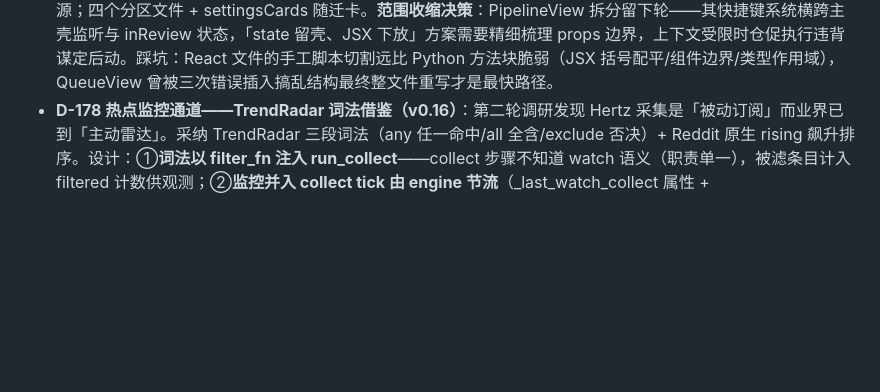
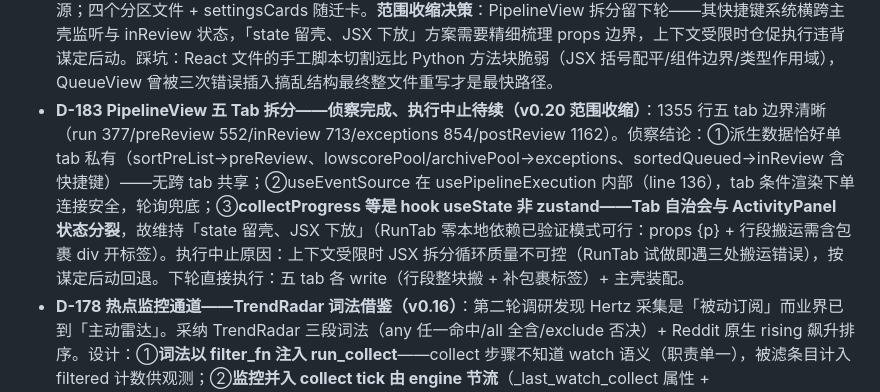
Before and after one commit to emVisible/Hertz, a Markdown page: docs/DECISIONS.md, the part around the change. Drawn GitHub-style; blank space fills up the shorter version.

Commit message:
docs: D-183 PipelineView 拆分侦察成果存档（下轮执行蓝图）

```diff
--- a/docs/DECISIONS.md
+++ b/docs/DECISIONS.md
@@ -376,6 +376,7 @@
 - **D-180 移动化与信任建立四件套（v0.18）**：①Telegram 审核 Bot 采用**手写 long-polling**（getUpdates 25s 挂起）而非 webhook/python-telegram-bot——本地桌面零公网暴露面契合 §8 安全模型；只响应配置 chat_id；封面 multipart 直传绕开「本地文件无公网 URL」死结；act_by_id 统一回调入口与桌面端同源闸门。②影子模式 dry_run 照常计算不落库 + 内存 shadow_plan 经 queue_view 展示——全自动的信任建立机制。③人设记忆走 settings 而非 DB（单段文本无查询需求）；router._persona_suffix 注入 script/title 两环节、翻译保持忠实。踩坑：模型类误放 integrations 包引发循环导入（models/__init__ ↔ telegram_bot）——归位 models/system.py 遵循包惯例。
 - **D-181 数据飞轮一期补完 + 审核推送语义修正（v0.19）**：①频道洞察（VidPal feedback loop 精华）：近 30 天 published Top5/Bottom5 by 播放 → main 池分析 → channel_insights 表历史保留；注入双点（score rubric + script system）；冷启动 <5 条拒绝生成（§4.1 小样本契约）；手动触发不做自动周期（成本可控）。②审核推送排序 seq asc → **desc 最新优先**：FIFO 待办语义在「历史积压」场景饿死新条目（governance 测试残留 queued 条目占满每轮 10 条窗口、全量才暴露）——审核员关心新内容，极老积压仍在队列页可见；已通知排除下沉 SQL NOT IN。③Telegram 周报复用 bot 通道 + costs 同口径计价。踩坑：sendMessage/sendPhoto 文案键都是 caption 而非 text（测试断言两处踩同坑）；跨测试 queued 残留再次验证 per-test 清理 fixture 必要性。
 - **D-182 前端巨石拆分启动与范围收缩（v0.20）**：连续七轮功能迭代使 SettingsPage 达 1332 行/PipelineView 1355 行（service.py 同款债的前端版）。本轮拆 SettingsPage：**SectionProps 契约**（form 草稿/set/save/dirty/pickPath 由主壳统一持有下发）——保存语义全局一致避免每 section 各查 config 的双真相源；四个分区文件 + settingsCards 随迁卡。**范围收缩决策**：PipelineView 拆分留下轮——其快捷键系统横跨主壳监听与 inReview 状态，「state 留壳、JSX 下放」方案需要精细梳理 props 边界，上下文受限时仓促执行违背谋定后动。踩坑：React 文件的手工脚本切割远比 Python 方法块脆弱（JSX 括号配平/组件边界/类型作用域），QueueView 曾被三次错误插入搞乱结构最终整文件重写才是最快路径。
+- **D-183 PipelineView 五 Tab 拆分——侦察完成、执行中止待续（v0.20 范围收缩）**：1355 行五 tab 边界清晰（run 377/preReview 552/inReview 713/exceptions 854/postReview 1162）。侦察结论：①派生数据恰好单 tab 私有（sortPreList→preReview、lowscorePool/archivePool→exceptions、sortedQueued→inReview 含快捷键）——无跨 tab 共享；②useEventSource 在 usePipelineExecution 内部（line 136），tab 条件渲染下单连接安全，轮询兜底；③**collectProgress 等是 hook useState 非 zustand——Tab 自治会与 ActivityPanel 状态分裂**，故维持「state 留壳、JSX 下放」（RunTab 零本地依赖已验证模式可行：props {p} + 行段搬运需含包裹 div 开标签）。执行中止原因：上下文受限时 JSX 拆分循环质量不可控（RunTab 试做即遇三处搬运错误），按谋定后动回退。下轮直接执行：五 tab 各 write（行段整块搬 + 补包裹标签）+ 主壳装配。
 - **D-178 热点监控通道——TrendRadar 词法借鉴（v0.16）**：第二轮调研发现 Hertz 采集是「被动订阅」而业界已到「主动雷达」。采纳 TrendRadar 三段词法（any 任一命中/all 全含/exclude 否决）+ Reddit 原生 rising 飙升排序。设计：①**词法以 filter_fn 注入 run_collect**——collect 步骤不知道 watch 语义（职责单一），被滤条目计入 filtered 计数供观测；②**监控并入 collect tick 由 engine 节流**（_last_watch_collect 属性 + pipeline_watch_minutes 独立间隔）而非新 job——single-flight 天然生效，避免与普通采集并发冲突；依赖 collect tick 存在（文档注明）；③命中条目正常进流水线不绕过闸门（AXIOM：热点只影响源头质量，不影响人工决策）。VLM 封面选帧/评分画面维度验证结论：openai_compat 的 ChatMessage.content 为纯 str 不支持多模态 content parts——需先做多模态消息改造 + 用户配置 vision 模型，列二期。
 - **D-177 质量与 ROI 三件套——同赛道调研落地（v0.15）**：对标四域调研（生成类 MPT/NarratoAI、本地化类 VideoLingo/KrillinAI、矩阵运营类 蚁小二/易媒、成本可观测类 LiteLLM/Helicone/OpenRouter）后采纳三项。①**三步翻译法**（VideoLingo）：仅旁白走 直译→反思→意译（反思只列问题不重写——输出短成本低），字幕批量保持单步+术语注入（20 条/批 ×3 成本不可接受）；任一步失败降级上一步（§4.6）；②**术语表**结构化形态（用户选定）：glossary_terms 表 + CRUD + AI 辅助提取候选（fast 池，不自动入库——前端勾选），prompt 注入上限 100 条 updated_at 优先，加载失败降级为无术语翻译；③**条目 ROI**（Helicone sessions 语义）：复用 v0.14.1 task_id 归因按条目聚合 AI 成本，JOIN publish_json.stats.view 出千次播放成本；孤儿关联不计入 ROI 视图但计入 summary（诚实口径）；④**标题 N 选 1**（MPT）：单次调用 JSON 输出 3 个差异化候选落 bili_title_alternatives，发布卡 ‹› 循环切换点击即保存（幂等）。明确不抄：Streamlit UI、无闸门纯自动管线、proxy 网关架构（桌面单机直连）、点数付费墙。
 - **D-176 成本控制——独立顶级菜单与计费口径（v0.14）**：用户"需要知道每一个产生实际费用环节的基础信息与执行历史"。盘点：LLM 全部调用（评分/脚本/标题包装/翻译/编排/对话）已被 ai_calls 表追踪（v2.3），ai_model_prices 单价配置存在但**零消费方**（cost_estimate 列恒空）——缺的是算钱、聚合、呈现三根管子。设计：①**职责单一三层**——costs.py 纯函数（estimate_cost + aggregate_costs 内存聚合，桌面量级数千行）/ 路由薄壳 / CostPage 呈现；不动 AI 调用写入链路；②**查询时按当前单价动态计算**（用户选定）：ai_model_prices 为唯一真相源，改价追溯历史报表，避免快照新旧混杂；未配价模型金额 None（未知 ≠ 免费）+ coverage 计费覆盖率 + 缺价清单引导补配；③环节归因 = ai_calls.operation 直用（score/script/title 已有语义）+ chat_messages 开放 caller 参数消歧（翻译两处 operation=translate、编排域 caller=orchestrator）；未知 operation 原样透传作 key（新工序免改代码，前端 defaultValue 回退）。踩坑：CostPage 在 pages/cost/ 深一层导致 `../components/ui` 相对路径少一层（TS2307）；useQuery 无显式泛型时 data 推断 any → 嵌套回调 implicit any 逐个爆出——加 `<CostReport>` 泛型一次解决。v0.14.1 补：溯源约定 `task_id = "item:<uuid>"`（五环节调用点携带，costs 解析批量查 Item 得产物目录绝对路径，跳转 /assets?path=）；报表币种 CNY 默认（cost_currency/cost_usd_rate 查询层换算，USD 单价表为唯一真相源）；测试桩 Item 需补 id 属性（归因传参炸出的适配）。
```
